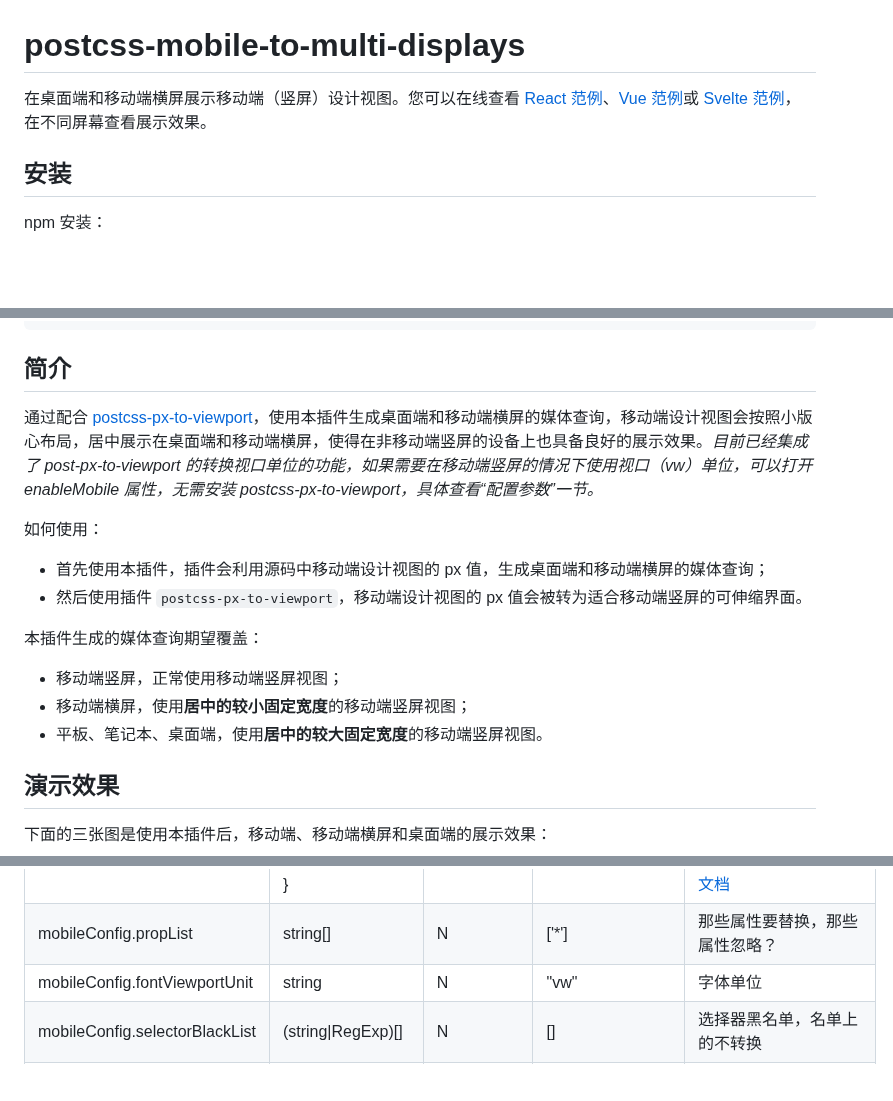
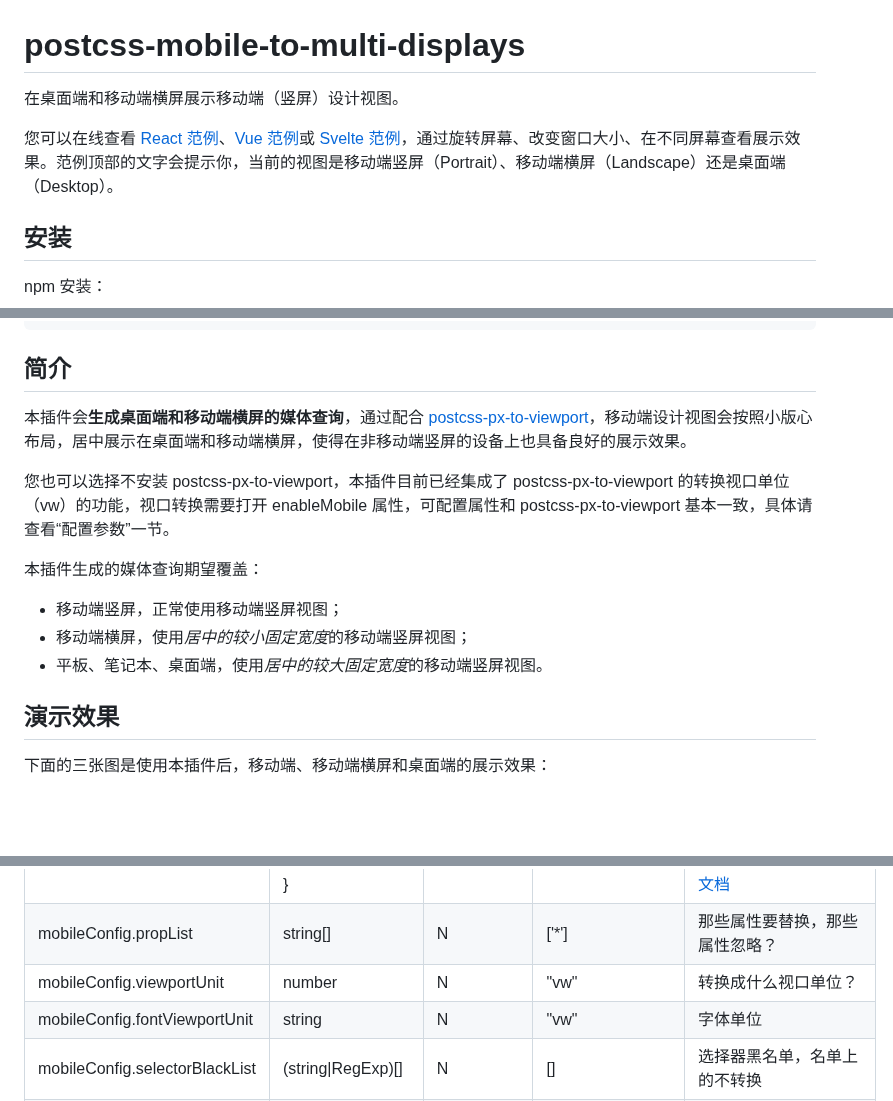
Before and after one commit to wswmsword/postcss-mobile-forever, a Markdown page: README.md, 3 parts joined by grey strips. Rendered like a GitHub page; blank space fills up the shorter version.

```diff
--- a/README.md
+++ b/README.md
@@ -1,6 +1,8 @@
 # postcss-mobile-to-multi-displays
 
-在桌面端和移动端横屏展示移动端（竖屏）设计视图。您可以在线查看 [React 范例](https://wswmsword.github.io/examples/mobile-to-multi-displays/react/)、[Vue 范例](https://wswmsword.github.io/examples/mobile-to-multi-displays/vue/)或 [Svelte 范例](https://wswmsword.github.io/examples/mobile-to-multi-displays/svelte/)，在不同屏幕查看展示效果。
+在桌面端和移动端横屏展示移动端（竖屏）设计视图。
+
+您可以在线查看 [React 范例](https://wswmsword.github.io/examples/mobile-to-multi-displays/react/)、[Vue 范例](https://wswmsword.github.io/examples/mobile-to-multi-displays/vue/)或 [Svelte 范例](https://wswmsword.github.io/examples/mobile-to-multi-displays/svelte/)，通过旋转屏幕、改变窗口大小、在不同屏幕查看展示效果。范例顶部的文字会提示你，当前的视图是移动端竖屏（Portrait）、移动端横屏（Landscape）还是桌面端（Desktop）。
 
 ## 安装
 
@@ -16,16 +18,14 @@ yarn add -D postcss-mobile-to-multi-displays
 
 ## 简介
 
-通过配合 [postcss-px-to-viewport](https://github.com/evrone/postcss-px-to-viewport/)，使用本插件生成桌面端和移动端横屏的媒体查询，移动端设计视图会按照小版心布局，居中展示在桌面端和移动端横屏，使得在非移动端竖屏的设备上也具备良好的展示效果。*目前已经集成了 post-px-to-viewport 的转换视口单位的功能，如果需要在移动端竖屏的情况下使用视口（vw）单位，可以打开 enableMobile 属性，无需安装 postcss-px-to-viewport，具体查看“配置参数”一节。*
+本插件会**生成桌面端和移动端横屏的媒体查询**，通过配合 [postcss-px-to-viewport](https://github.com/evrone/postcss-px-to-viewport/)，移动端设计视图会按照小版心布局，居中展示在桌面端和移动端横屏，使得在非移动端竖屏的设备上也具备良好的展示效果。
 
-如何使用：
-- 首先使用本插件，插件会利用源码中移动端设计视图的 px 值，生成桌面端和移动端横屏的媒体查询；
-- 然后使用插件 `postcss-px-to-viewport`，移动端设计视图的 px 值会被转为适合移动端竖屏的可伸缩界面。
+您也可以选择不安装 postcss-px-to-viewport，本插件目前已经集成了 postcss-px-to-viewport 的转换视口单位（vw）的功能，视口转换需要打开 enableMobile 属性，可配置属性和 postcss-px-to-viewport 基本一致，具体请查看“配置参数”一节。
 
 本插件生成的媒体查询期望覆盖：
 - 移动端竖屏，正常使用移动端竖屏视图；
-- 移动端横屏，使用**居中的较小固定宽度**的移动端竖屏视图；
-- 平板、笔记本、桌面端，使用**居中的较大固定宽度**的移动端竖屏视图。
+- 移动端横屏，使用*居中的较小固定宽度*的移动端竖屏视图；
+- 平板、笔记本、桌面端，使用*居中的较大固定宽度*的移动端竖屏视图。
 
 ## 演示效果
 
@@ -63,6 +63,7 @@ yarn add -D postcss-mobile-to-multi-displays
 | unitPrecision | number | N | 3 | 单位精确到小数点后几位？ |
 | mobileConfig | { propList: string[]; fontViewportUnit: string; selectorBlackList: (string\|RegExp)[]; replace: boolean; } | N | { propList: ['*'], fontViewportUnit: "vw", selectorBlackList: [], replace: true } | 移动端竖屏视口视图的配置，设置 enableMobile 为 true 即可生效，用于部分兼容 postcss-px-to-viewport，用法参考 [postcss-px-to-viewport 文档](https://github.com/evrone/postcss-px-to-viewport/blob/HEAD/README_CN.md) |
 | mobileConfig.propList | string[] | N | ['*'] | 那些属性要替换，那些属性忽略？ |
+| mobileConfig.viewportUnit | number | N | "vw" | 转换成什么视口单位？ |
 | mobileConfig.fontViewportUnit | string | N | "vw" | 字体单位 |
 | mobileConfig.selectorBlackList | (string\|RegExp)[] | N | [] | 选择器黑名单，名单上的不转换 |
 | mobileConfig.replace | boolean | N | true | 直接替换属性值还是新增？ |
```
